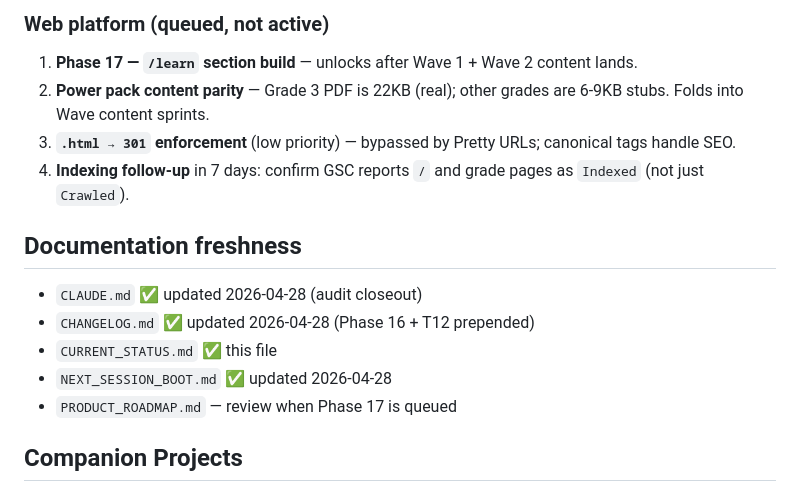
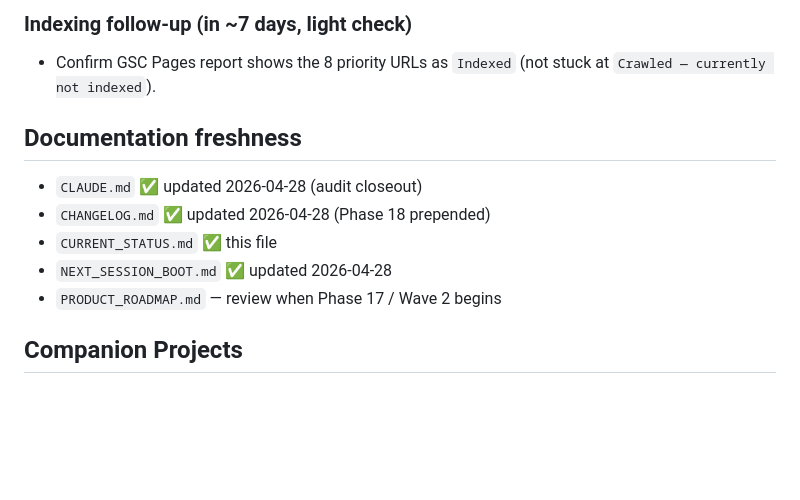
Before and after one commit to chaser1-ops/STAARTEST, a Markdown page: CURRENT_STATUS.md, the part around one of its changes. Drawn GitHub-style; blank space fills up the shorter version.

```diff
--- a/CURRENT_STATUS.md
+++ b/CURRENT_STATUS.md
@@ -43,17 +58,14 @@
 
-### Web platform (queued, not active)
-1. **Phase 17 — `/learn` section build** — unlocks after Wave 1 + Wave 2 content lands.
-2. **Power pack content parity** — Grade 3 PDF is 22KB (real); other grades are 6-9KB stubs. Folds into Wave content sprints.
-3. **`.html → 301` enforcement** (low priority) — bypassed by Pretty URLs; canonical tags handle SEO.
-4. **Indexing follow-up** in 7 days: confirm GSC reports `/` and grade pages as `Indexed` (not just `Crawled`).
+### Indexing follow-up (in ~7 days, light check)
+- Confirm GSC Pages report shows the 8 priority URLs as `Indexed` (not stuck at `Crawled — currently not indexed`).
 
 ## Documentation freshness
 
 - `CLAUDE.md` ✅ updated 2026-04-28 (audit closeout)
-- `CHANGELOG.md` ✅ updated 2026-04-28 (Phase 16 + T12 prepended)
+- `CHANGELOG.md` ✅ updated 2026-04-28 (Phase 18 prepended)
 - `CURRENT_STATUS.md` ✅ this file
 - `NEXT_SESSION_BOOT.md` ✅ updated 2026-04-28
-- `PRODUCT_ROADMAP.md` — review when Phase 17 is queued
+- `PRODUCT_ROADMAP.md` — review when Phase 17 / Wave 2 begins
 
 ## Companion Projects
 
```
Also changed, not shown: other parts of CURRENT_STATUS.md (+35 -20 lines), CHANGELOG.md (+42 -0 lines), NEXT_SESSION_BOOT.md (+29 -32 lines).
